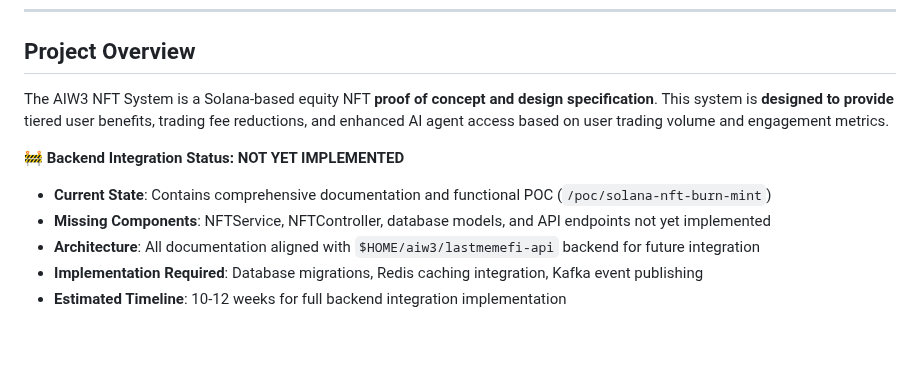
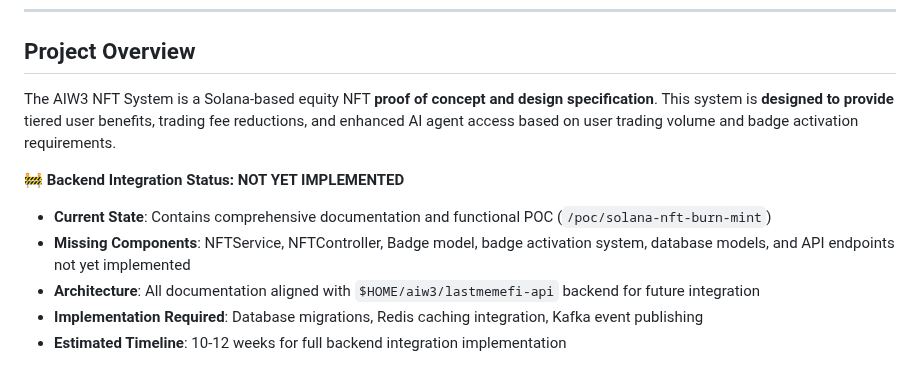
Before and after one commit to ljg-cqu/aiw3-nft-solana, a Markdown page: README.md, the part around the change. Rendered like a GitHub page; blank space fills up the shorter version.

Commit message:
docs: update NFT system overview to include badge activation requirements

```diff
--- a/README.md
+++ b/README.md
@@ -10,11 +10,11 @@
 
 ## Project Overview
 
-The AIW3 NFT System is a Solana-based equity NFT **proof of concept and design specification**. This system is **designed to provide** tiered user benefits, trading fee reductions, and enhanced AI agent access based on user trading volume and engagement metrics.
+The AIW3 NFT System is a Solana-based equity NFT **proof of concept and design specification**. This system is **designed to provide** tiered user benefits, trading fee reductions, and enhanced AI agent access based on user trading volume and badge activation requirements.
 
 **🚧 Backend Integration Status: NOT YET IMPLEMENTED**
 - **Current State**: Contains comprehensive documentation and functional POC (`/poc/solana-nft-burn-mint`)
-- **Missing Components**: NFTService, NFTController, database models, and API endpoints not yet implemented
+- **Missing Components**: NFTService, NFTController, Badge model, badge activation system, database models, and API endpoints not yet implemented
 - **Architecture**: All documentation aligned with `$HOME/aiw3/lastmemefi-api` backend for future integration
 - **Implementation Required**: Database migrations, Redis caching integration, Kafka event publishing
 - **Estimated Timeline**: 10-12 weeks for full backend integration implementation
```
